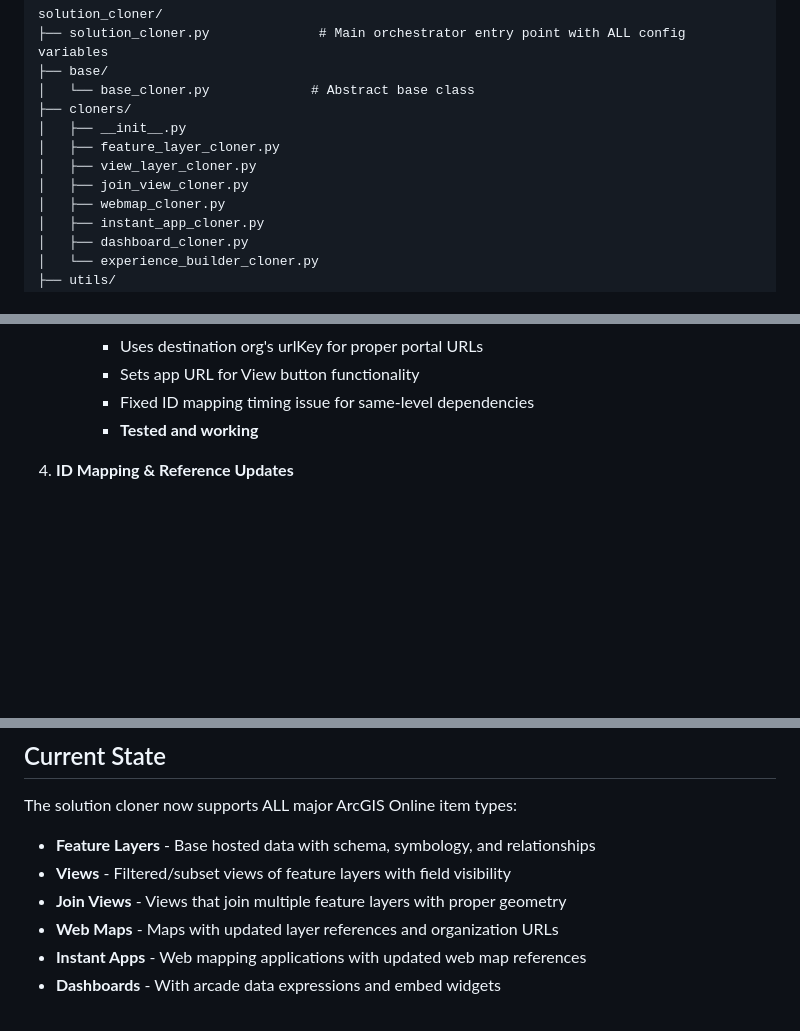
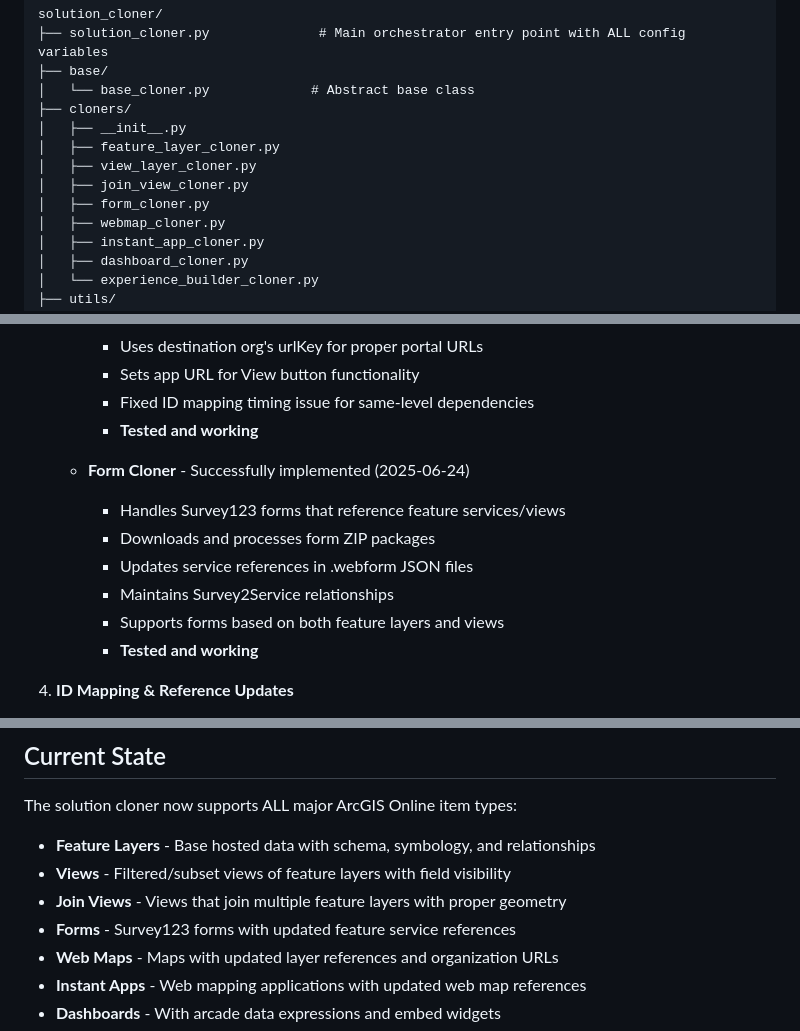
Before and after one commit to Abonmarche/Cloning, a Markdown page: solution_cloner_plan.md, 3 parts joined by grey strips. GitHub-like rendering; blank space fills up the shorter version.

```diff
--- a/solution_cloner_plan.md
+++ b/solution_cloner_plan.md
@@ -179,6 +179,7 @@ solution_cloner/
 │   ├── feature_layer_cloner.py
 │   ├── view_layer_cloner.py
 │   ├── join_view_cloner.py
+│   ├── form_cloner.py
 │   ├── webmap_cloner.py
 │   ├── instant_app_cloner.py
 │   ├── dashboard_cloner.py
@@ -276,6 +278,14 @@ solution_cloner/
      - Uses destination org's urlKey for proper portal URLs
      - Sets app URL for View button functionality
      - Fixed ID mapping timing issue for same-level dependencies
+     - **Tested and working**
+
+   - **Form Cloner** - Successfully implemented (2025-06-24)
+     - Handles Survey123 forms that reference feature services/views
+     - Downloads and processes form ZIP packages
+     - Updates service references in .webform JSON files
+     - Maintains Survey2Service relationships
+     - Supports forms based on both feature layers and views
      - **Tested and working**
 
 4. **ID Mapping & Reference Updates**
@@ -357,6 +367,7 @@ The solution cloner now supports ALL major ArcGIS Online item types:
 - **Feature Layers** - Base hosted data with schema, symbology, and relationships
 - **Views** - Filtered/subset views of feature layers with field visibility
 - **Join Views** - Views that join multiple feature layers with proper geometry
+- **Forms** - Survey123 forms with updated feature service references
 - **Web Maps** - Maps with updated layer references and organization URLs
 - **Instant Apps** - Web mapping applications with updated web map references
 - **Dashboards** - With arcade data expressions and embed widgets
```
Also changed, not shown: other parts of solution_cloner_plan.md (+34 -4 lines), ID_MAPPING_IMPLEMENTATION.md (+48 -0 lines), PROCESSING_FLOW.md (+38 -1 lines).
